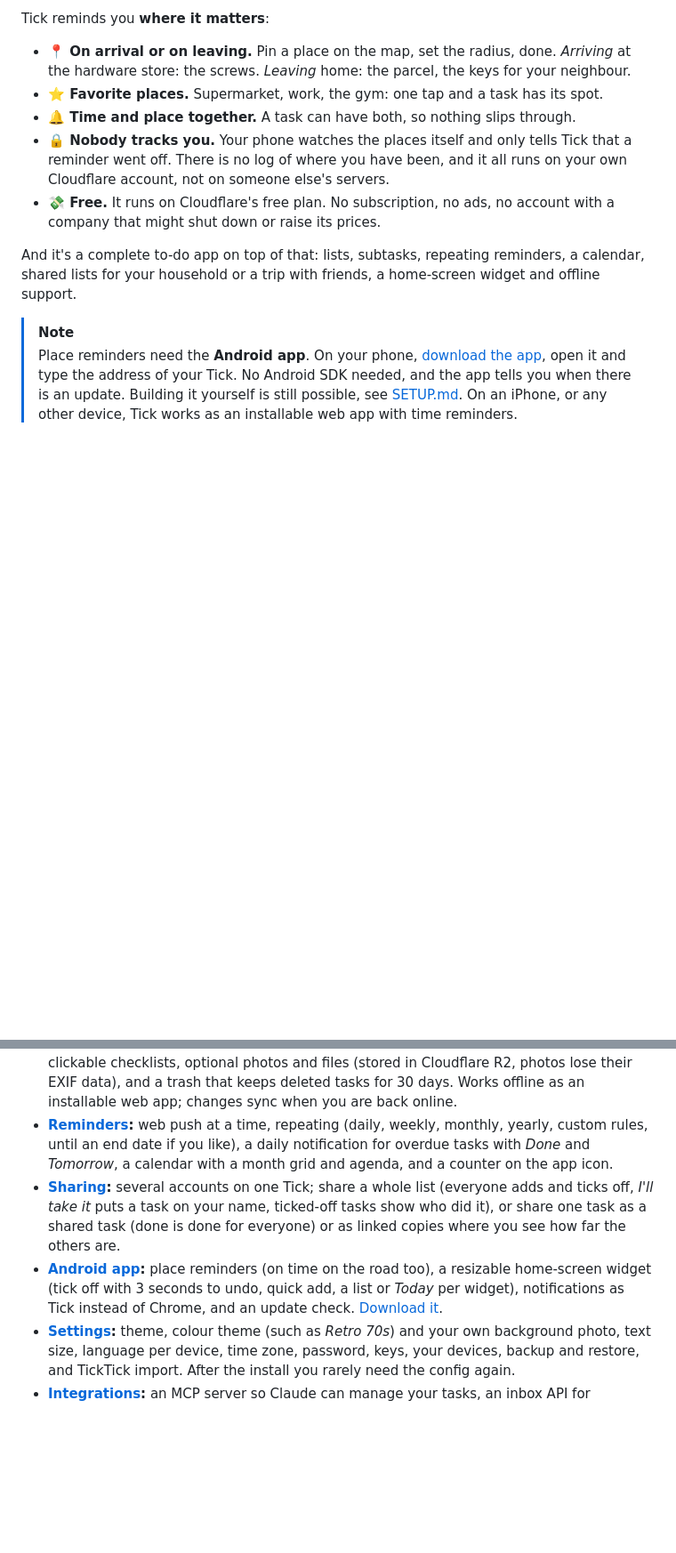
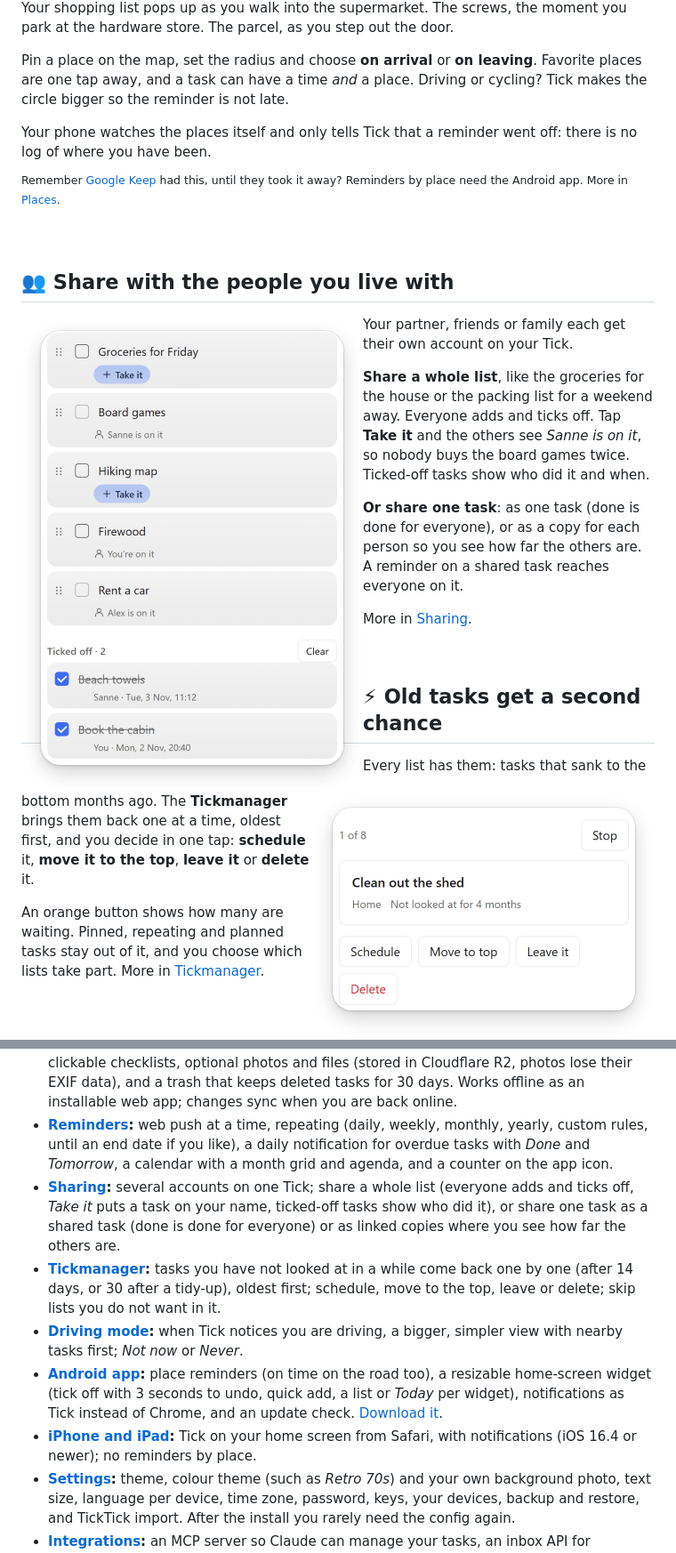
Before and after one commit to DioVayne/tick, a Markdown page: README.md, 2 parts joined by grey strips. Shown at 89% size. Rendered like a GitHub page; folded sections open; blank space fills up the shorter version.

```diff
--- a/README.md
+++ b/README.md
@@ -26,13 +25,35 @@ Most reminders go off at a time. But "buy oat milk" isn't about 17:30, it's abou
 
-Tick reminds you **where it matters**:
+Your shopping list pops up as you walk into the supermarket. The screws, the moment you park at the hardware store. The parcel, as you step out the door.
 
-- **📍 On arrival or on leaving.** Pin a place on the map, set the radius, done. *Arriving* at the hardware store: the screws. *Leaving* home: the parcel, the keys for your neighbour.
-- **⭐ Favorite places.** Supermarket, work, the gym: one tap and a task has its spot.
-- **🔔 Time and place together.** A task can have both, so nothing slips through.
-- **🔒 Nobody tracks you.** Your phone watches the places itself and only tells Tick that a reminder went off. There is no log of where you have been, and it all runs on your own Cloudflare account, not on someone else's servers.
-- **💸 Free.** It runs on Cloudflare's free plan. No subscription, no ads, no account with a company that might shut down or raise its prices.
+Pin a place on the map, set the radius and choose **on arrival** or **on leaving**. Favorite places are one tap away, and a task can have a time *and* a place. Driving or cycling? Tick makes the circle bigger so the reminder is not late.
 
-And it's a complete to-do app on top of that: lists, subtasks, repeating reminders, a calendar, shared lists for your household or a trip with friends, a home-screen widget and offline support.
+Your phone watches the places itself and only tells Tick that a reminder went off: there is no log of where you have been.
 
-> [!NOTE]
-> Place reminders need the **Android app**. On your phone, [download the app](https://github.com/DioVayne/tick/releases/latest/download/Tick.apk), open it and type the address of your Tick. No Android SDK needed, and the app tells you when there is an update. Building it yourself is still possible, see [SETUP.md](SETUP.md#10-optional-android-app). On an iPhone, or any other device, Tick works as an installable web app with time reminders.
+<sup>Remember <a href="https://www.howtogeek.com/google-killed-an-essential-keep-notes-feature-but-its-part-of-a-bigger-problem/">Google Keep</a> had this, until they took it away? Reminders by place need the Android app. More in [Places](docs/places.md).</sup>
+
+<br clear="right">
+
+## 👥 Share with the people you live with
+
+<img src="docs/screenshots/feature-sharing.png" align="left" width="384" alt="The shared list Weekend in the Ardennes: Groceries for Friday and Hiking map with a Take it button, Sanne is on Board games, you are on Firewood, Alex is on Rent a car, and two ticked-off tasks with who ticked them off and when">
+
+Your partner, friends or family each get their own account on your Tick.
+
+**Share a whole list**, like the groceries for the house or the packing list for a weekend away. Everyone adds and ticks off. Tap **Take it** and the others see *Sanne is on it*, so nobody buys the board games twice. Ticked-off tasks show who did it and when.
+
+**Or share one task**: as one task (done is done for everyone), or as a copy for each person so you see how far the others are. A reminder on a shared task reaches everyone on it.
+
+More in [Sharing](docs/sharing.md).
+
+<br clear="left">
+
+## ⚡ Old tasks get a second chance
+
+<img src="docs/screenshots/feature-tickmanager.png" align="right" width="384" alt="The Tickmanager: task 1 of 8, Clean out the shed in the list Home, not looked at for 4 months, with the buttons Schedule, Move to top, Leave it and Delete">
+
+Every list has them: tasks that sank to the bottom months ago. The **Tickmanager** brings them back one at a time, oldest first, and you decide in one tap: **schedule** it, **move it to the top**, **leave it** or **delete** it.
+
+An orange button shows how many are waiting. Pinned, repeating and planned tasks stay out of it, and you choose which lists take part. More in [Tickmanager](docs/tickmanager.md).
+
+<br clear="right">
+
@@ -89,8 +103,11 @@ Each topic has its own page in the [user guide](docs/README.md).
 - **[Places](docs/places.md):** a notification when you arrive at or leave a place, set on a map, with favorite places; *Notify again* when you want it once more, and *On time on the road*, which makes circles bigger while you drive or cycle so the notification is not late (with the Android app).
 - **[Tasks and lists](docs/tasks-and-lists.md):** lists, one level of subtasks with a counter (2/4), drag to sort (on a phone: hold and drag), swipe on a phone, search, pinning, notes in markdown with clickable checklists, optional photos and files (stored in Cloudflare R2, photos lose their EXIF data), and a trash that keeps deleted tasks for 30 days. Works offline as an installable web app; changes sync when you are back online.
 - **[Reminders](docs/reminders.md):** web push at a time, repeating (daily, weekly, monthly, yearly, custom rules, until an end date if you like), a daily notification for overdue tasks with *Done* and *Tomorrow*, a calendar with a month grid and agenda, and a counter on the app icon.
-- **[Sharing](docs/sharing.md):** several accounts on one Tick; share a whole list (everyone adds and ticks off, *I'll take it* puts a task on your name, ticked-off tasks show who did it), or share one task as a shared task (done is done for everyone) or as linked copies where you see how far the others are.
+- **[Sharing](docs/sharing.md):** several accounts on one Tick; share a whole list (everyone adds and ticks off, *Take it* puts a task on your name, ticked-off tasks show who did it), or share one task as a shared task (done is done for everyone) or as linked copies where you see how far the others are.
+- **[Tickmanager](docs/tickmanager.md):** tasks you have not looked at in a while come back one by one (after 14 days, or 30 after a tidy-up), oldest first; schedule, move to the top, leave or delete; skip lists you do not want in it.
+- **[Driving mode](docs/driving-mode.md):** when Tick notices you are driving, a bigger, simpler view with nearby tasks first; *Not now* or *Never*.
 - **[Android app](docs/android.md):** place reminders (on time on the road too), a resizable home-screen widget (tick off with 3 seconds to undo, quick add, a list or *Today* per widget), notifications as Tick instead of Chrome, and an update check. [Download it](https://github.com/DioVayne/tick/releases/latest/download/Tick.apk).
+- **[iPhone and iPad](docs/iphone.md):** Tick on your home screen from Safari, with notifications (iOS 16.4 or newer); no reminders by place.
 - **[Settings](docs/settings.md):** theme, colour theme (such as *Retro 70s*) and your own background photo, text size, language per device, time zone, password, keys, your devices, backup and restore, and TickTick import. After the install you rarely need the config again.
 - **[Integrations](docs/integrations.md):** an MCP server so Claude can manage your tasks, an inbox API for automations, a Home Assistant package, and a fallback webhook.
 - Desktop layout with a sidebar and a detail panel; a full-screen task view on mobile. Confetti when you tick off a task (not when your device asks for reduced motion).
```
Also changed, not shown: other parts of README.md (+46 -52 lines), docs/screenshots/tile-reminders.png, 2 other files.
